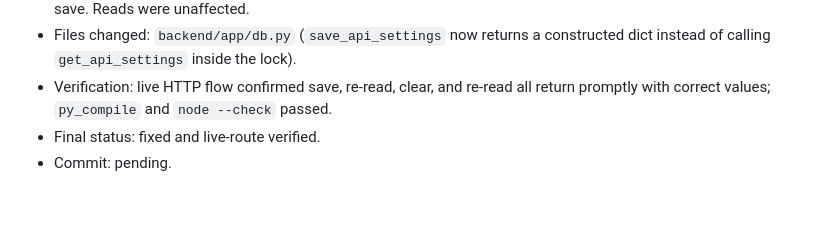
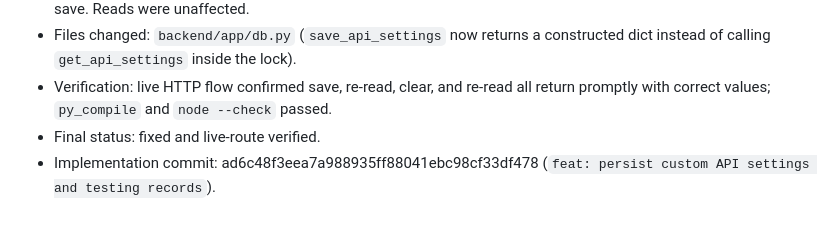
Before and after one commit to Tsang12140/FixPilot, a Markdown page: reports/fixed.md, the part around the change. GitHub-like rendering.

Commit message:
docs: record API settings commit

```diff
--- a/reports/fixed.md
+++ b/reports/fixed.md
@@ -214,4 +214,4 @@ The three fixes immediately above were implemented and verified in commit `a2b4b
 - Files changed: `backend/app/db.py` (`save_api_settings` now returns a constructed dict instead of calling `get_api_settings` inside the lock).
 - Verification: live HTTP flow confirmed save, re-read, clear, and re-read all return promptly with correct values; `py_compile` and `node --check` passed.
 - Final status: fixed and live-route verified.
-- Commit: pending.
+- Implementation commit: ad6c48f3eea7a988935ff88041ebc98cf33df478 (`feat: persist custom API settings and testing records`).
```
Also changed, not shown: ai/WORK_LOG.md (+1 -1 lines).
